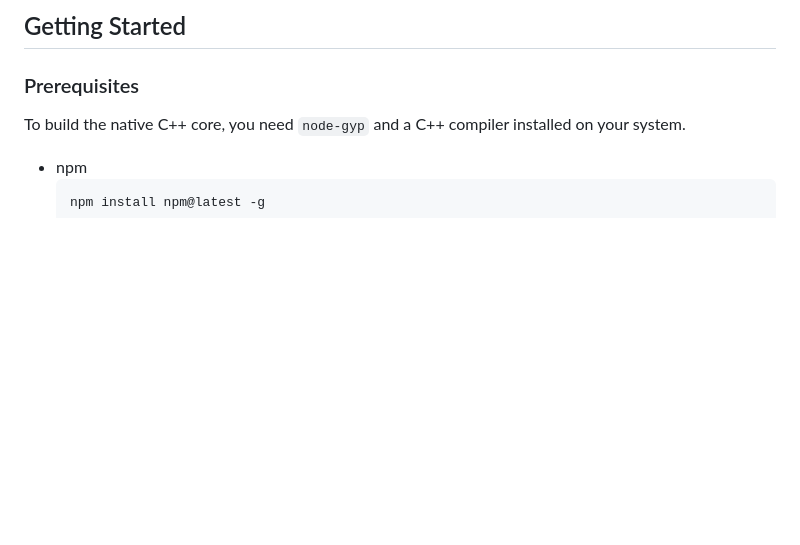
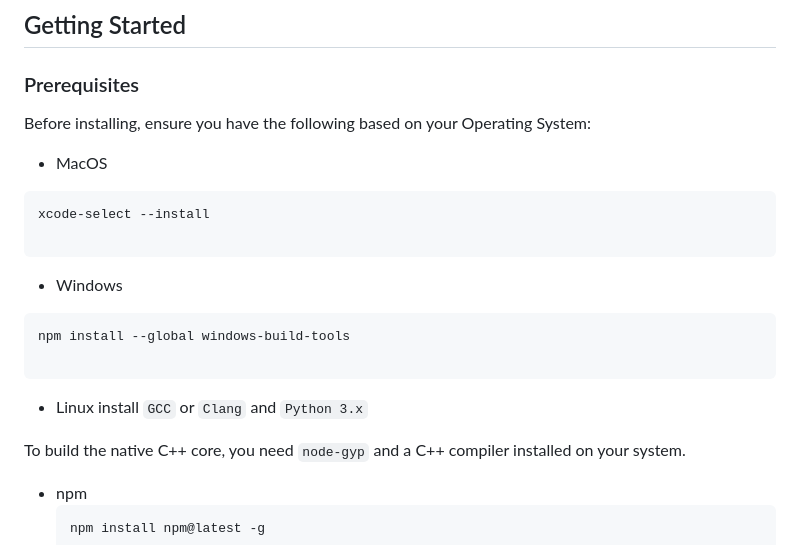
Before and after one commit to skidd104/nScript, a Markdown page: README.md, the part around one of its changes. Drawn GitHub-style; blank space fills up the shorter version.

Commit message:
README.md
prerequisites

````diff
--- a/README.md
+++ b/README.md
@@ -70,6 +70,21 @@ nScript is a specialized mathematical library that bridges the gap between JavaS
 ## Getting Started
 
 ### Prerequisites
+
+Before installing, ensure you have the following based on your Operating System:
+
+* MacOS
+```macOS
+xcode-select --install
+
+```
+* Windows
+```
+npm install --global windows-build-tools
+
+```
+* Linux
+install `GCC` or `Clang` and `Python 3.x`
 
 To build the native C++ core, you need `node-gyp` and a C++ compiler installed on your system.
 * npm
````
Also changed, not shown: other parts of README.md (+1 -1 lines).
